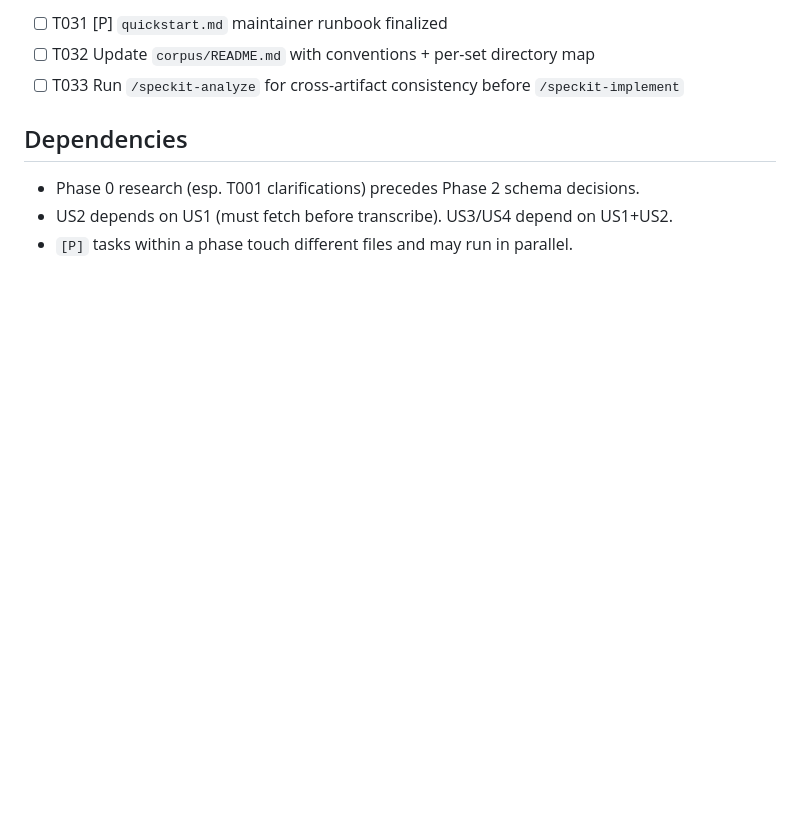
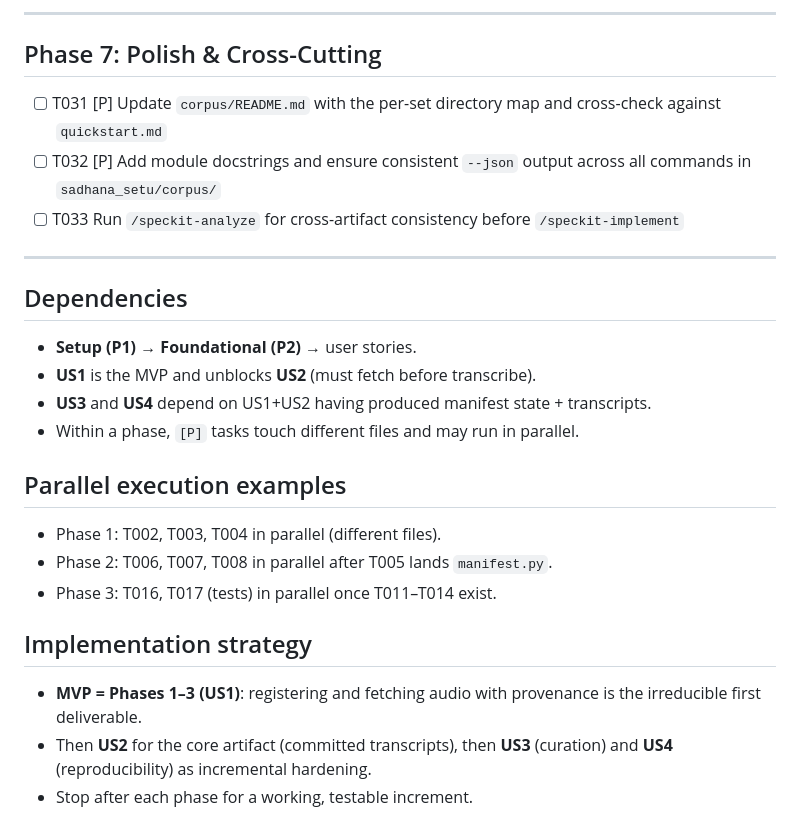
Before and after one commit to SreeGD/sadhana-setu, a Markdown page: specs/001-corpus-pipeline/tasks.md, the part around one of its changes. Rendered like a GitHub page; blank space fills up the shorter version.

```diff
--- a/specs/001-corpus-pipeline/tasks.md
+++ b/specs/001-corpus-pipeline/tasks.md
@@ -87,10 +110,31 @@ worth guarding. Keep them small and fixture-based (no network in CI).
 
-- [ ] T031 [P] `quickstart.md` maintainer runbook finalized
-- [ ] T032 Update `corpus/README.md` with conventions + per-set directory map
+---
+
+## Phase 7: Polish & Cross-Cutting
+
+- [ ] T031 [P] Update `corpus/README.md` with the per-set directory map and cross-check against `quickstart.md`
+- [ ] T032 [P] Add module docstrings and ensure consistent `--json` output across all commands in `sadhana_setu/corpus/`
 - [ ] T033 Run `/speckit-analyze` for cross-artifact consistency before `/speckit-implement`
+
+---
 
 ## Dependencies
 
-- Phase 0 research (esp. T001 clarifications) precedes Phase 2 schema decisions.
-- US2 depends on US1 (must fetch before transcribe). US3/US4 depend on US1+US2.
-- `[P]` tasks within a phase touch different files and may run in parallel.
+- **Setup (P1)** → **Foundational (P2)** → user stories.
+- **US1** is the MVP and unblocks **US2** (must fetch before transcribe).
+- **US3** and **US4** depend on US1+US2 having produced manifest state + transcripts.
+- Within a phase, `[P]` tasks touch different files and may run in parallel.
+
+## Parallel execution examples
+
+- Phase 1: T002, T003, T004 in parallel (different files).
+- Phase 2: T006, T007, T008 in parallel after T005 lands `manifest.py`.
+- Phase 3: T016, T017 (tests) in parallel once T011–T014 exist.
+
+## Implementation strategy
+
+- **MVP = Phases 1–3 (US1)**: registering and fetching audio with provenance is the irreducible
+  first deliverable.
+- Then **US2** for the core artifact (committed transcripts), then **US3** (curation) and **US4**
+  (reproducibility) as incremental hardening.
+- Stop after each phase for a working, testable increment.
```
Also changed, not shown: other parts of specs/001-corpus-pipeline/tasks.md (+66 -43 lines).
